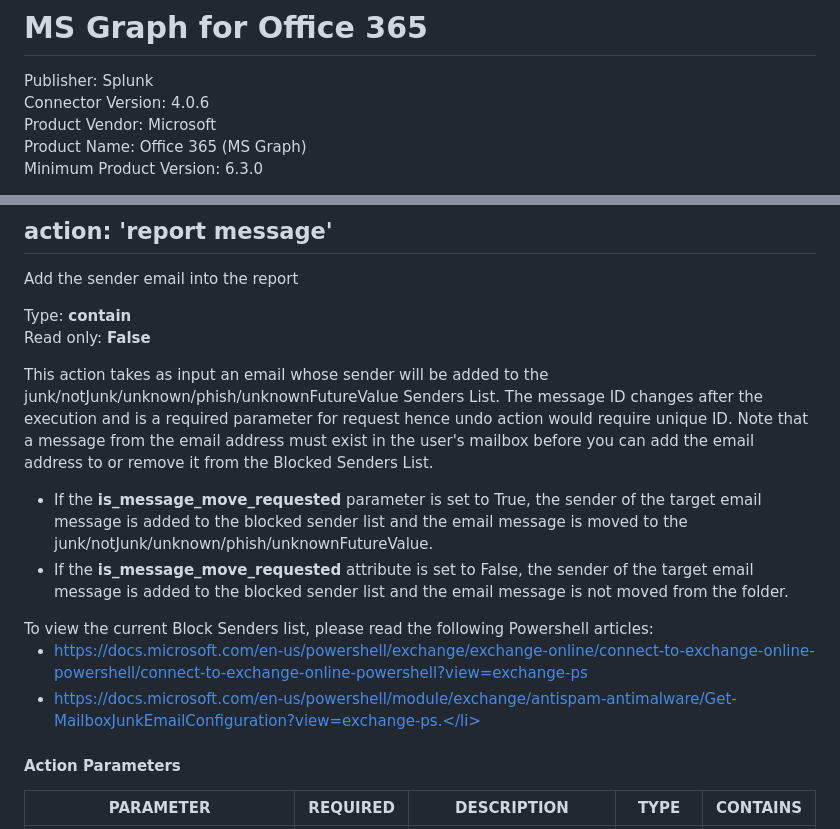
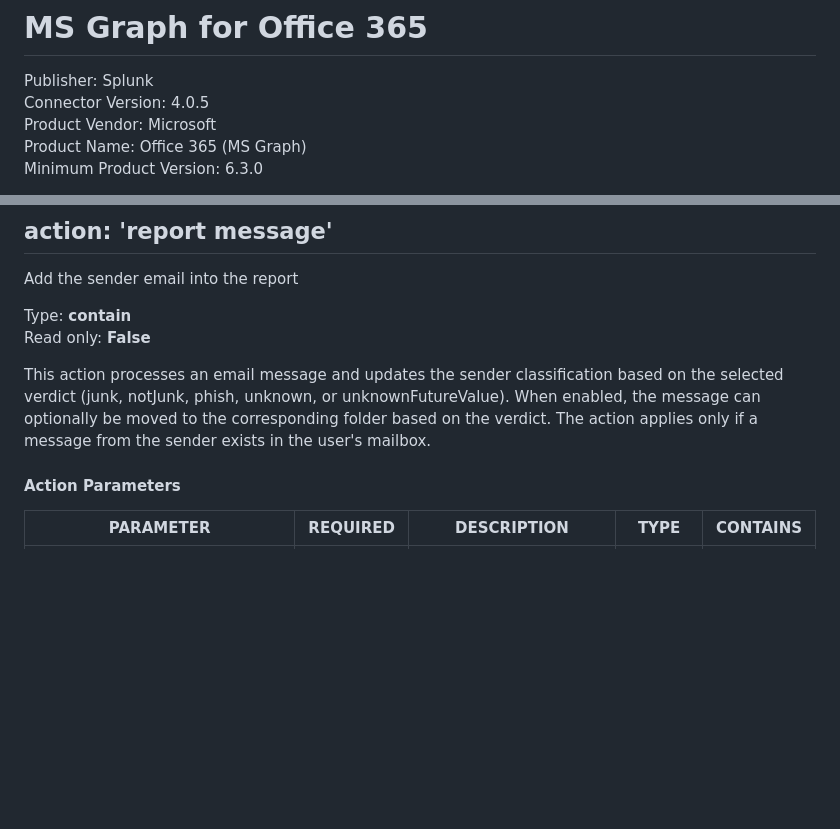
Before and after one commit to splunk-soar-connectors/msgraphforoffice365, a Markdown page: README.md, 2 parts joined by grey strips. GitHub-like rendering; blank space fills up the shorter version.

Commit message:
refactor: version and updated readme file

```diff
--- a/README.md
+++ b/README.md
@@ -1,7 +1,7 @@
 # MS Graph for Office 365
 
 Publisher: Splunk <br>
-Connector Version: 4.0.6 <br>
+Connector Version: 4.0.5 <br>
 Product Vendor: Microsoft <br>
 Product Name: Office 365 (MS Graph) <br>
 Minimum Product Version: 6.3.0
@@ -1939,7 +1939,7 @@ Add the sender email into the report
 Type: **contain** <br>
 Read only: **False**
 
-This action takes as input an email whose sender will be added to the junk/notJunk/unknown/phish/unknownFutureValue Senders List. The message ID changes after the execution and is a required parameter for request hence undo action would require unique ID. Note that a message from the email address must exist in the user's mailbox before you can add the email address to or remove it from the Blocked Senders List.<ul><li>If the <b>is_message_move_requested</b> parameter is set to True, the sender of the target email message is added to the blocked sender list and the email message is moved to the junk/notJunk/unknown/phish/unknownFutureValue.</li><li>If the <b>is_message_move_requested</b> attribute is set to False, the sender of the target email message is added to the blocked sender list and the email message is not moved from the folder.</li></ul>To view the current Block Senders list, please read the following Powershell articles: <ul><li>https://docs.microsoft.com/en-us/powershell/exchange/exchange-online/connect-to-exchange-online-powershell/connect-to-exchange-online-powershell?view=exchange-ps</li><li>https://docs.microsoft.com/en-us/powershell/module/exchange/antispam-antimalware/Get-MailboxJunkEmailConfiguration?view=exchange-ps.</li></ul>
+This action processes an email message and updates the sender classification based on the selected verdict (junk, notJunk, phish, unknown, or unknownFutureValue). When enabled, the message can optionally be moved to the corresponding folder based on the verdict. The action applies only if a message from the sender exists in the user's mailbox.
 
 #### Action Parameters
 
```
